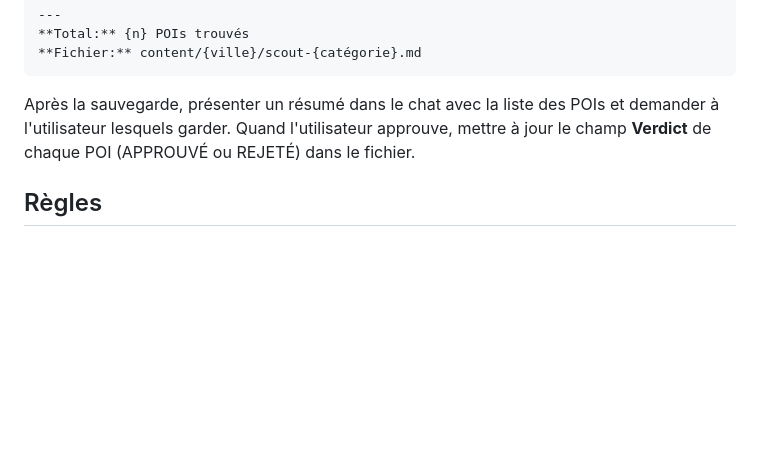
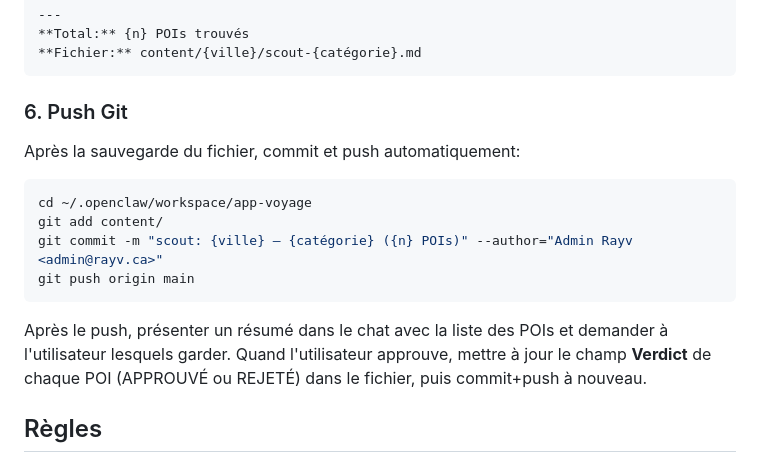
Before and after one commit to admin-rayv/app-voyage, a Markdown page: skills/poi-scout/SKILL.md, the part around the change. Drawn GitHub-style; blank space fills up the shorter version.

Commit message:
skill: poi-scout auto-push git after saving results

````diff
--- a/skills/poi-scout/SKILL.md
+++ b/skills/poi-scout/SKILL.md
@@ -91,7 +91,17 @@ Format du fichier:
 **Fichier:** content/{ville}/scout-{catégorie}.md
 ```
 
-Après la sauvegarde, présenter un résumé dans le chat avec la liste des POIs et demander à l'utilisateur lesquels garder. Quand l'utilisateur approuve, mettre à jour le champ **Verdict** de chaque POI (APPROUVÉ ou REJETÉ) dans le fichier.
+### 6. Push Git
+
+Après la sauvegarde du fichier, commit et push automatiquement:
+```bash
+cd ~/.openclaw/workspace/app-voyage
+git add content/
+git commit -m "scout: {ville} — {catégorie} ({n} POIs)" --author="Admin Rayv <admin@rayv.ca>"
+git push origin main
+```
+
+Après le push, présenter un résumé dans le chat avec la liste des POIs et demander à l'utilisateur lesquels garder. Quand l'utilisateur approuve, mettre à jour le champ **Verdict** de chaque POI (APPROUVÉ ou REJETÉ) dans le fichier, puis commit+push à nouveau.
 
 ## Règles
 
````
